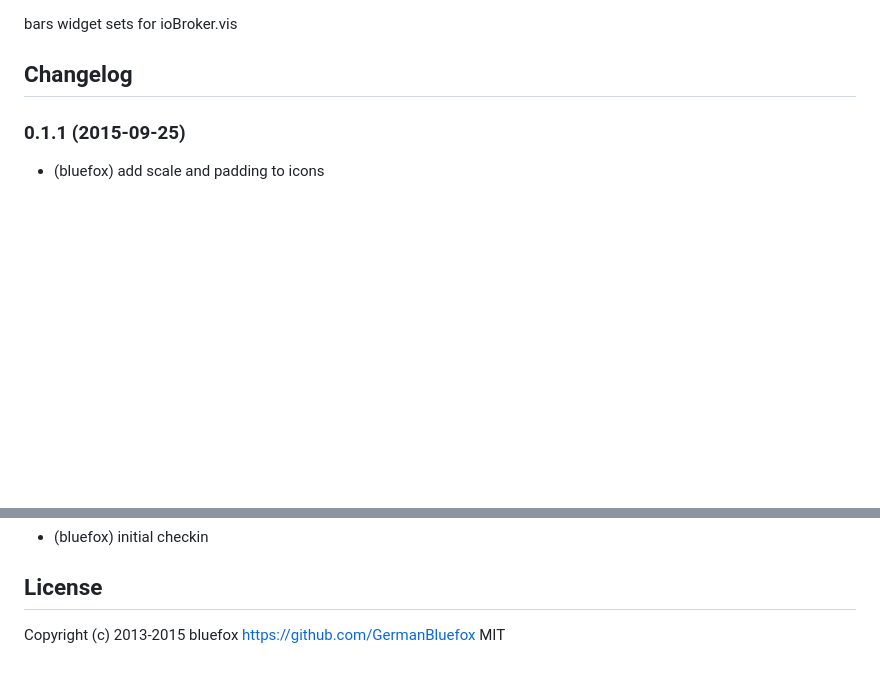
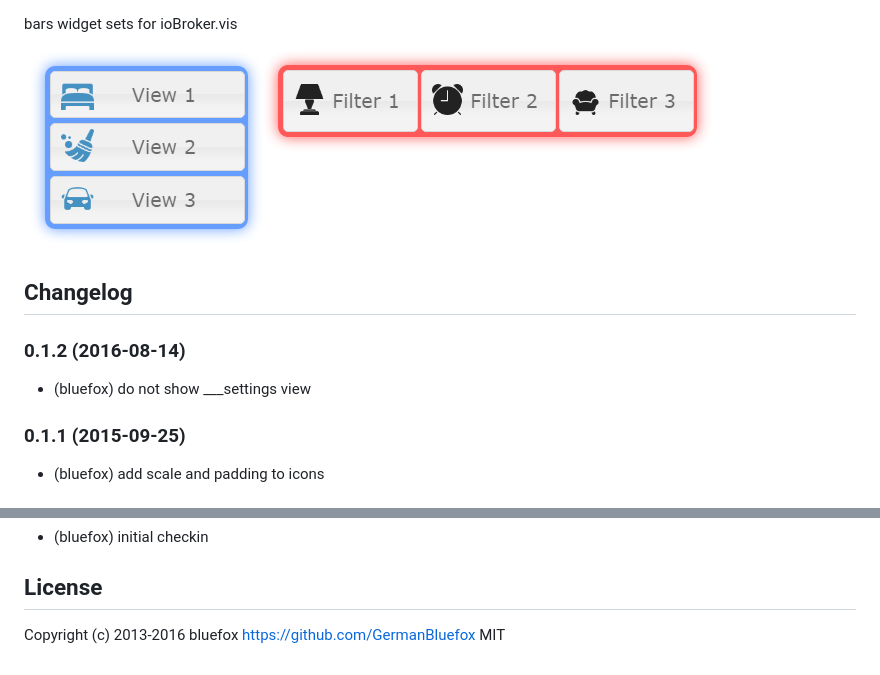
Before and after one commit to ioBroker/ioBroker.vis-bars, a Markdown page: README.md, 2 parts joined by grey strips. GitHub-like rendering; pictures changed too: img/widgets.png (added); blank space fills up the shorter version.

Commit message:
### 0.1.2 (2016-08-14) - (bluefox) do not show ___settings view

```diff
--- a/README.md
+++ b/README.md
@@ -5,6 +10,11 @@ ioBroker.vis-bars
 bars widget sets for ioBroker.vis
 
+![Example](img/widgets.png)
+
 ## Changelog
+
+### 0.1.2 (2016-08-14)
+- (bluefox) do not show ___settings view
 
 ### 0.1.1 (2015-09-25)
 - (bluefox) add scale and padding to icons
@@ -19,5 +29,5 @@ bars widget sets for ioBroker.vis
 - (bluefox) initial checkin
 
 ## License
- Copyright (c) 2013-2015 bluefox https://github.com/GermanBluefox
+ Copyright (c) 2013-2016 bluefox https://github.com/GermanBluefox
  MIT
```
Also changed, not shown: other parts of README.md (+5 -0 lines), 6 other files.
